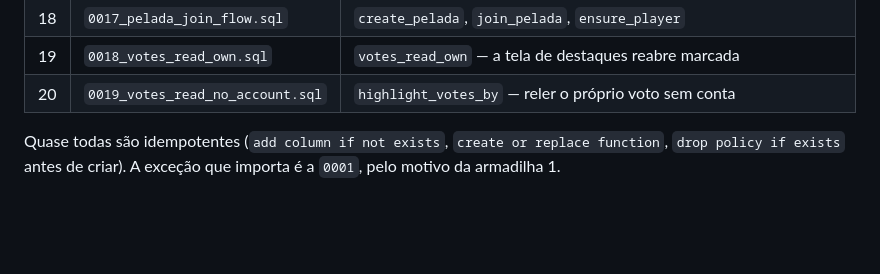
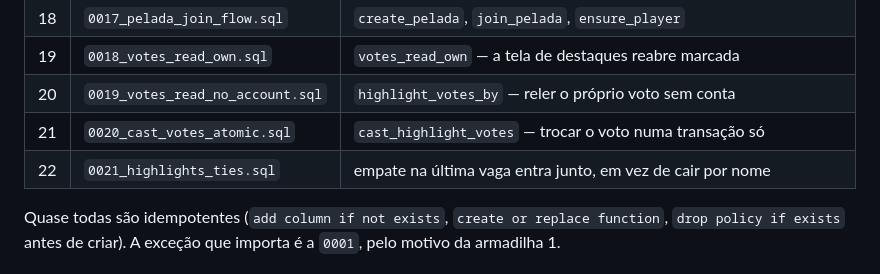
Before and after one commit to vsla/volei-da-galera, a Markdown page: supabase/migrations/README.md, the part around the change. Drawn GitHub-style; blank space fills up the shorter version.

Commit message:
Completa a tabela de migrations com a 0020 e a 0021
Co-Authored-By: Claude Opus 5 <noreply@anthropic.com>
Claude-Session: https://claude.ai/code/session_01NW44J45ZnxvLec9jKEBEHF

```diff
--- a/supabase/migrations/README.md
+++ b/supabase/migrations/README.md
@@ -50,6 +50,8 @@ colisão inofensiva em `0002`, porque os dois arquivos são independentes
 | 18 | `0017_pelada_join_flow.sql` | `create_pelada`, `join_pelada`, `ensure_player` |
 | 19 | `0018_votes_read_own.sql` | `votes_read_own` — a tela de destaques reabre marcada |
 | 20 | `0019_votes_read_no_account.sql` | `highlight_votes_by` — reler o próprio voto sem conta |
+| 21 | `0020_cast_votes_atomic.sql` | `cast_highlight_votes` — trocar o voto numa transação só |
+| 22 | `0021_highlights_ties.sql` | empate na última vaga entra junto, em vez de cair por nome |
 
 Quase todas são idempotentes (`add column if not exists`, `create or replace
 function`, `drop policy if exists` antes de criar). A exceção que importa é a
```
